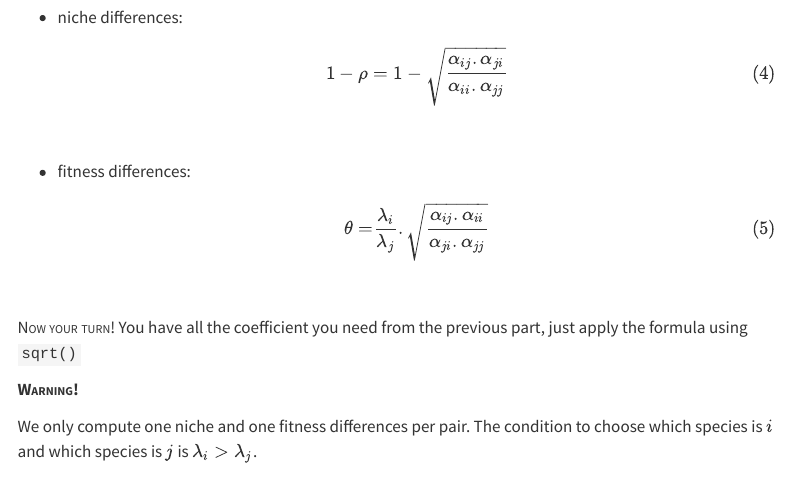
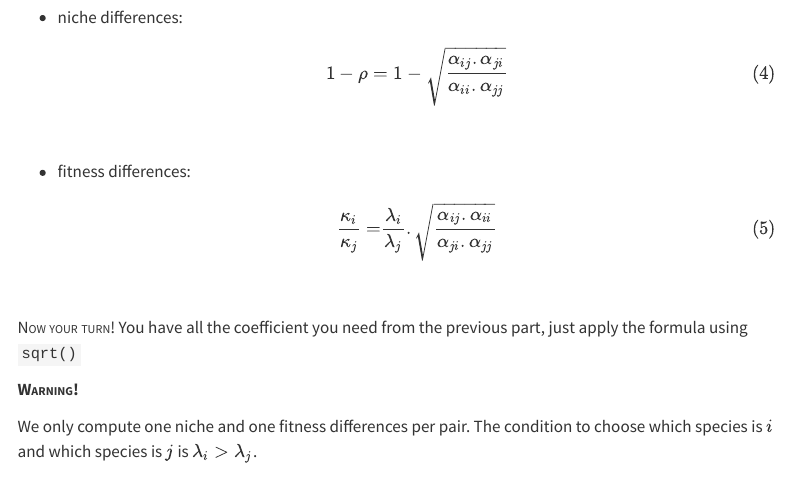
Before and after one commit to cardaips/Advanced_ecology_coexistence_course, a Quarto document (Coexistence_advanced_course.qmd): the page in a window 1100 px wide, from 7400 px down. Rendered offline with R 4.5, knitr and Pandoc in place of Quarto, with nearby package versions; code that draws random numbers runs with fixed seeds of ours; some code elsewhere in the file could not run offline; menus at the side of the page are left out; long lines of code are wrapped.

Commit message:
minor correction of fitness differences

```diff
--- a/Coexistence_advanced_course.qmd
+++ b/Coexistence_advanced_course.qmd
@@ -381,7 +381,7 @@ Now we have all needed coefficient in order to calculate niche and fitness diffe
 -   fitness differences:
 
     $$
-    θ = \frac{λ_i}{λ_j} . \sqrt{\frac{α_{ij}.α_{ii}}{α_{ji}.α_{jj}}}
+    \frac{κ_i}{κ_j} = \frac{λ_i}{λ_j} . \sqrt{\frac{α_{ij}.α_{ii}}{α_{ji}.α_{jj}}}
     $$ {#eq-5}
 
 <br>
```
Also changed, not shown: Coexistence_advanced_course_files/figure-html/unnamed-chunk-27-1.png, index.html.
